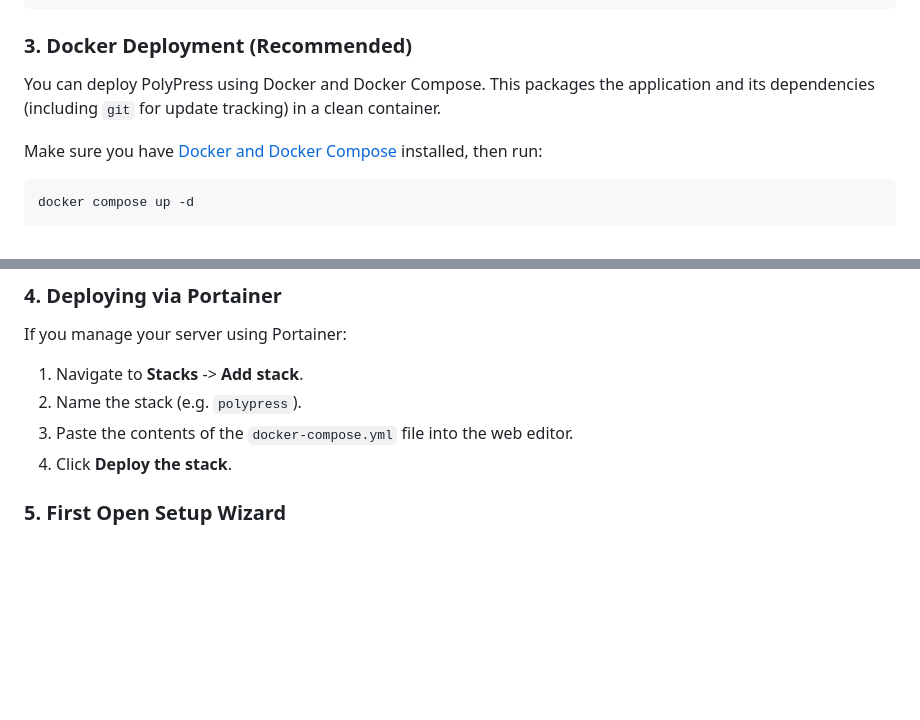
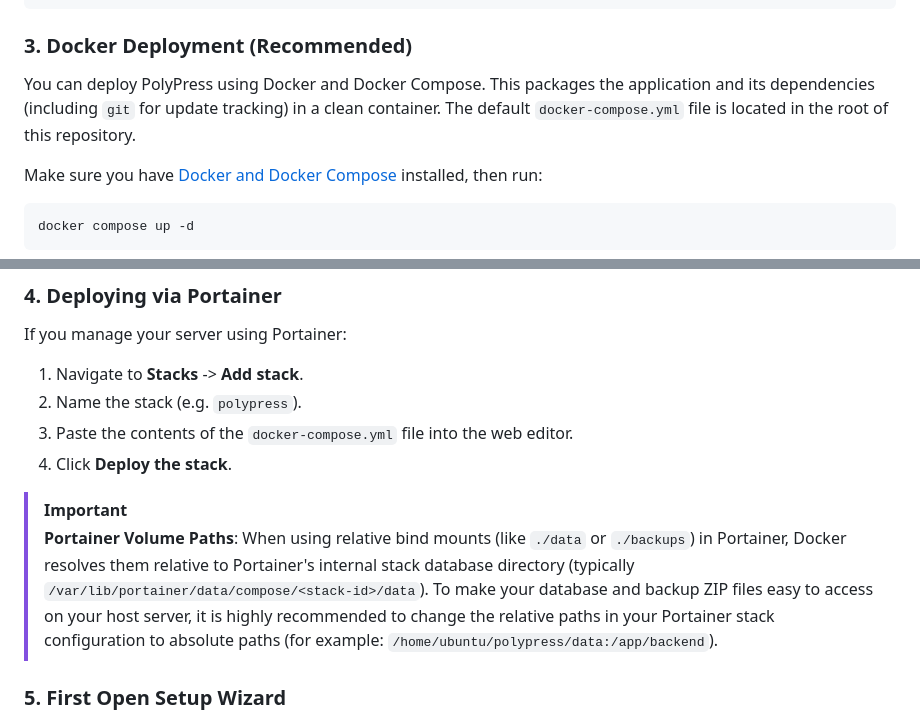
Before and after one commit to TylerHats/PolyPress, a Markdown page: README.md, 2 parts joined by grey strips. Drawn GitHub-style; blank space fills up the shorter version.

Commit message:
Update README with Portainer path warning and compose file location

````diff
--- a/README.md
+++ b/README.md
@@ -87,7 +87,7 @@ uvicorn main:app --host 0.0.0.0 --port 8000
 ```
 
 ### 3. Docker Deployment (Recommended)
-You can deploy PolyPress using Docker and Docker Compose. This packages the application and its dependencies (including `git` for update tracking) in a clean container.
+You can deploy PolyPress using Docker and Docker Compose. This packages the application and its dependencies (including `git` for update tracking) in a clean container. The default `docker-compose.yml` file is located in the root of this repository.
 
 Make sure you have [Docker and Docker Compose](https://docs.docker.com/engine/install/) installed, then run:
 
@@ -103,6 +103,10 @@ If you manage your server using Portainer:
 2. Name the stack (e.g. `polypress`).
 3. Paste the contents of the `docker-compose.yml` file into the web editor.
 4. Click **Deploy the stack**.
+
+> [!IMPORTANT]
+> **Portainer Volume Paths**: When using relative bind mounts (like `./data` or `./backups`) in Portainer, Docker resolves them relative to Portainer's internal stack database directory (typically `/var/lib/portainer/data/compose/<stack-id>/data`).
+> To make your database and backup ZIP files easy to access on your host server, it is highly recommended to change the relative paths in your Portainer stack configuration to absolute paths (for example: `/home/ubuntu/polypress/data:/app/backend`).
 
 ### 5. First Open Setup Wizard
 When you open http://localhost:8000 in your browser for the first time, PolyPress will guide you through an interactive setup wizard to configure:
````
